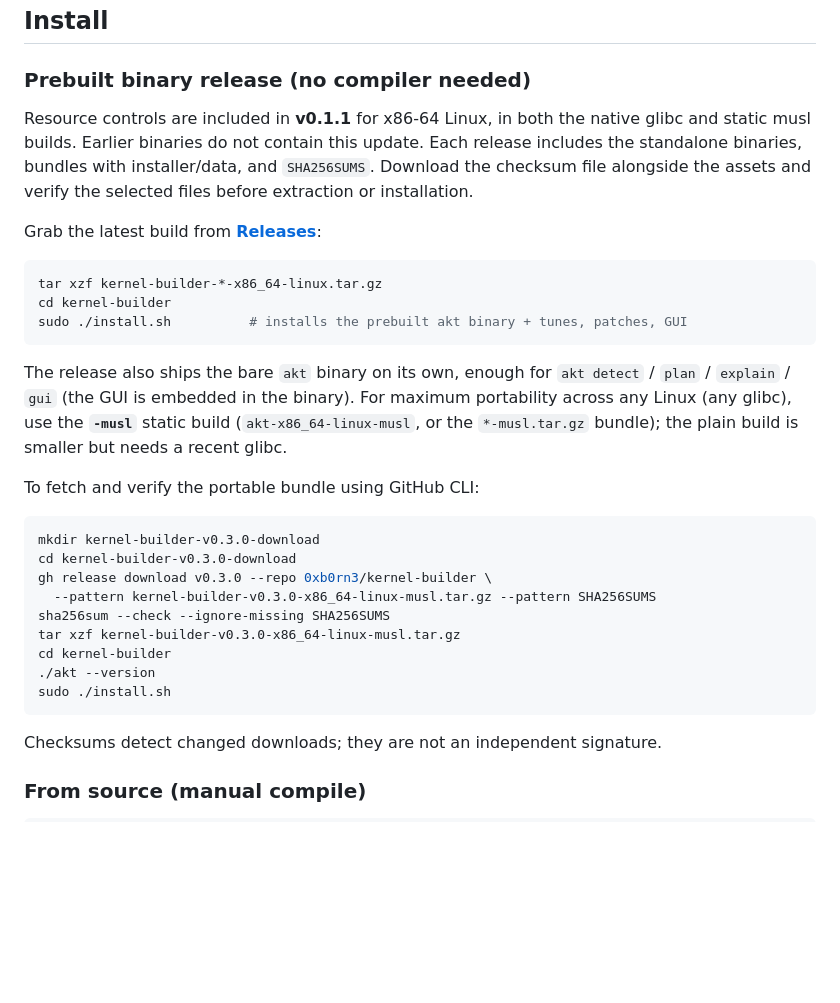
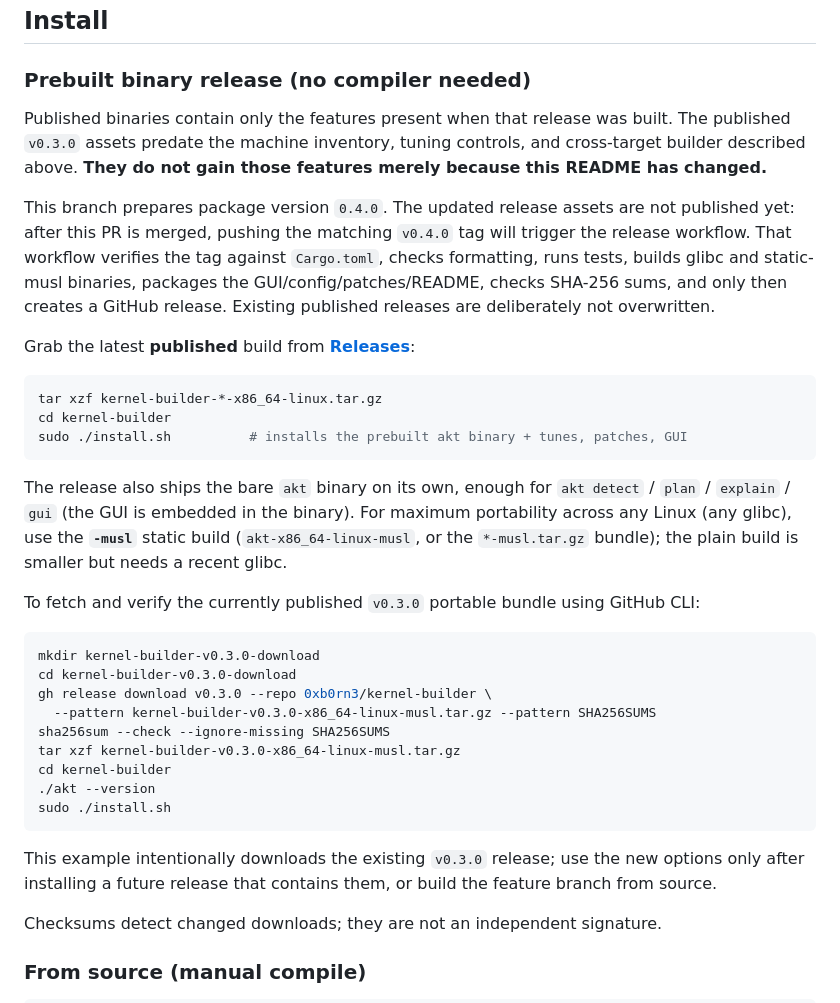
Before and after one commit to 0xb0rn3/kernel-builder, a Markdown page: README.md, the part around one of its changes. Rendered like a GitHub page; blank space fills up the shorter version.

````diff
--- a/README.md
+++ b/README.md
@@ -185,13 +185,17 @@ Podman/Docker path as the CLI.
 
 ### Prebuilt binary release (no compiler needed)
 
-Resource controls are included in **v0.1.1** for x86-64 Linux, in both the native
-glibc and static musl builds. Earlier binaries do not contain this update.
-Each release includes the standalone binaries, bundles with installer/data,
-and `SHA256SUMS`. Download the checksum file alongside the assets and verify
-the selected files before extraction or installation.
+Published binaries contain only the features present when that release was built. The published
+`v0.3.0` assets predate the machine inventory, tuning controls, and cross-target builder described
+above. **They do not gain those features merely because this README has changed.**
 
-Grab the latest build from **[Releases](https://github.com/0xb0rn3/kernel-builder/releases)**:
+This branch prepares package version `0.4.0`. The updated release assets are not published yet:
+after this PR is merged, pushing the matching `v0.4.0` tag will trigger the release workflow. That
+workflow verifies the tag against `Cargo.toml`, checks formatting, runs tests, builds glibc and
+static-musl binaries, packages the GUI/config/patches/README, checks SHA-256 sums, and only then
+creates a GitHub release. Existing published releases are deliberately not overwritten.
+
+Grab the latest **published** build from **[Releases](https://github.com/0xb0rn3/kernel-builder/releases)**:
 
 ```sh
 tar xzf kernel-builder-*-x86_64-linux.tar.gz
@@ -204,7 +208,7 @@ The release also ships the bare `akt` binary on its own, enough for `akt detect`
 (any glibc), use the **`-musl`** static build (`akt-x86_64-linux-musl`, or the `*-musl.tar.gz`
 bundle); the plain build is smaller but needs a recent glibc.
 
-To fetch and verify the portable bundle using GitHub CLI:
+To fetch and verify the currently published `v0.3.0` portable bundle using GitHub CLI:
 
 ```sh
 mkdir kernel-builder-v0.3.0-download
@@ -217,6 +221,9 @@ cd kernel-builder
 ./akt --version
 sudo ./install.sh
 ```
+
+This example intentionally downloads the existing `v0.3.0` release; use the new options only
+after installing a future release that contains them, or build the feature branch from source.
 
 Checksums detect changed downloads; they are not an independent signature.
 
````
Also changed, not shown: other parts of README.md (+26 -15 lines).
